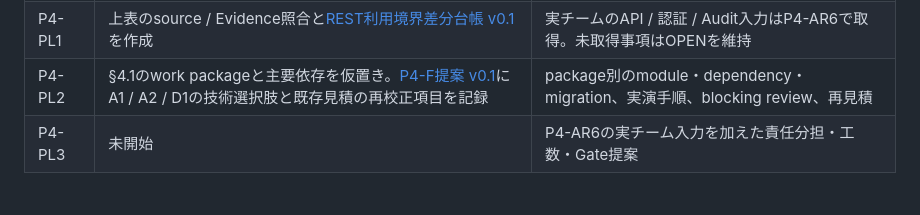
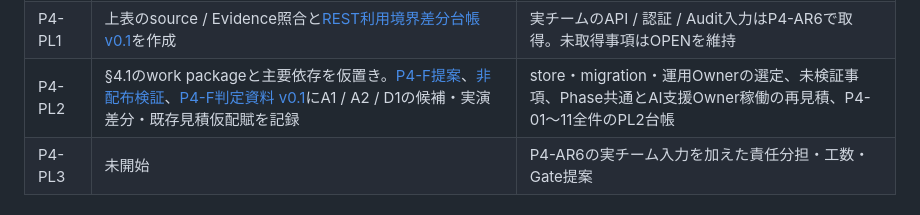
Before and after one commit to zaziedlm/KOIKI-JAVAWEB, a Markdown page: docs/development/KOIKI-JavaWeb-FW_Phase4実施計画_見直し草案_v0.1.md, the part around the change. Rendered like a GitHub page.

```diff
--- a/docs/development/KOIKI-JavaWeb-FW_Phase4実施計画_見直し草案_v0.1.md
+++ b/docs/development/KOIKI-JavaWeb-FW_Phase4実施計画_見直し草案_v0.1.md
@@ -220,7 +220,7 @@ flowchart LR
 |---|---|---|
 | P4-PL0 | §1.1と§3の棚卸し草案を作成 | Owner reviewで入力確度と当初DoDの扱いを確認 |
 | P4-PL1 | 上表のsource / Evidence照合と[REST利用境界差分台帳 v0.1](KOIKI-JavaWeb-FW_Phase4_PL1_REST利用境界差分台帳_v0.1.md)を作成 | 実チームのAPI / 認証 / Audit入力はP4-AR6で取得。未取得事項はOPENを維持 |
-| P4-PL2 | §4.1のwork packageと主要依存を仮置き。[P4-F提案 v0.1](KOIKI-JavaWeb-FW_Phase4_P4-F限定開始Gate提案_v0.1.md)にA1 / A2 / D1の技術選択肢と既存見積の再校正項目を記録 | package別のmodule・dependency・migration、実演手順、blocking review、再見積 |
+| P4-PL2 | §4.1のwork packageと主要依存を仮置き。[P4-F提案](KOIKI-JavaWeb-FW_Phase4_P4-F限定開始Gate提案_v0.1.md)、[非配布検証](../architecture/validation/phase4-pl2-level2-verification.md)、[P4-F判定資料 v0.1](KOIKI-JavaWeb-FW_Phase4_PL2_P4-F判定資料_v0.1.md)にA1 / A2 / D1の候補・実演差分・既存見積仮配賦を記録 | store・migration・運用Ownerの選定、未検証事項、Phase共通とAI支援Owner稼働の再見積、P4-01〜11全件のPL2台帳 |
 | P4-PL3 | 未開始 | P4-AR6の実チーム入力を加えた責任分担・工数・Gate提案 |
 
 ### 4.3 P4-AR6を待たないFramework限定開始Gate案
```
Also changed, not shown: docs/development/KOIKI-JavaWeb-FW_Phase4_P4-F限定開始Gate提案_v0.1.md (+10 -3 lines), docs/development/KOIKI-JavaWeb-FW_Phase4_PL2_P4-F判定資料_v0.1.md (added, +94 -0 lines).
